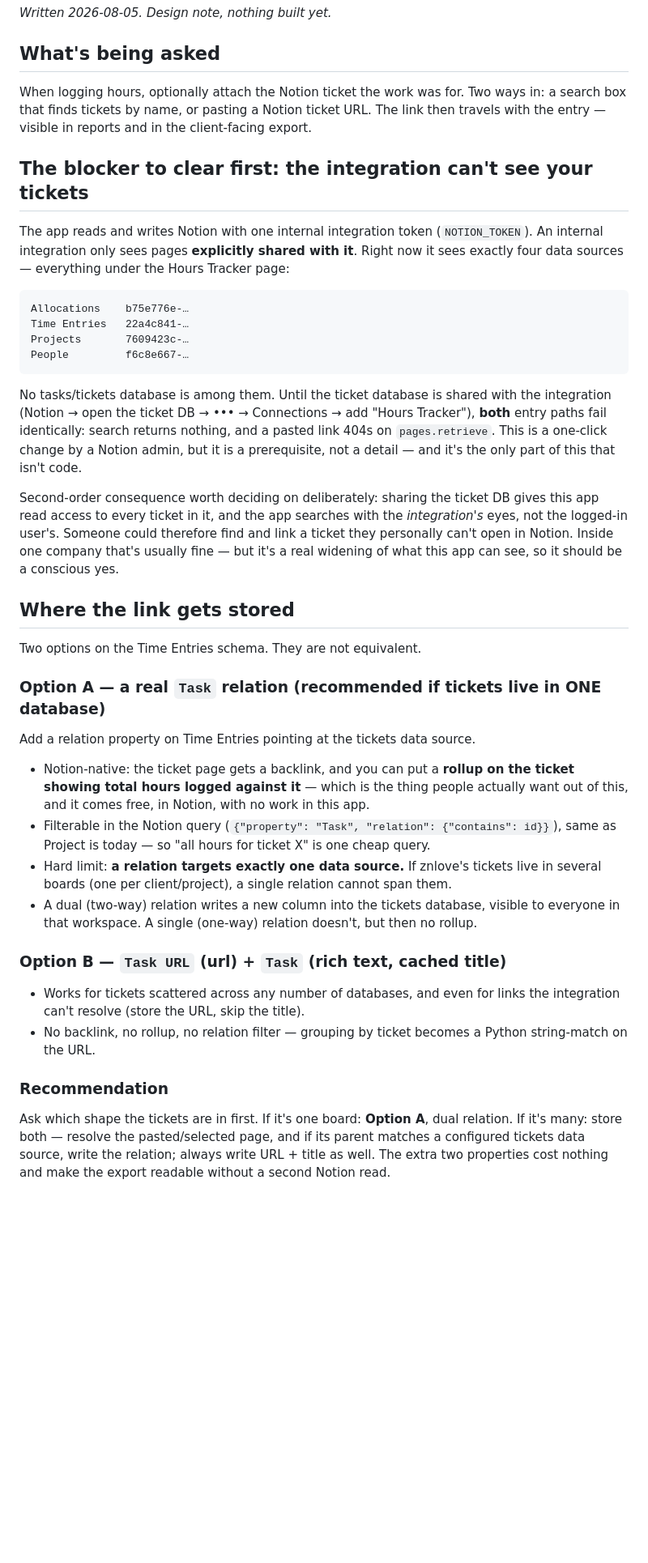
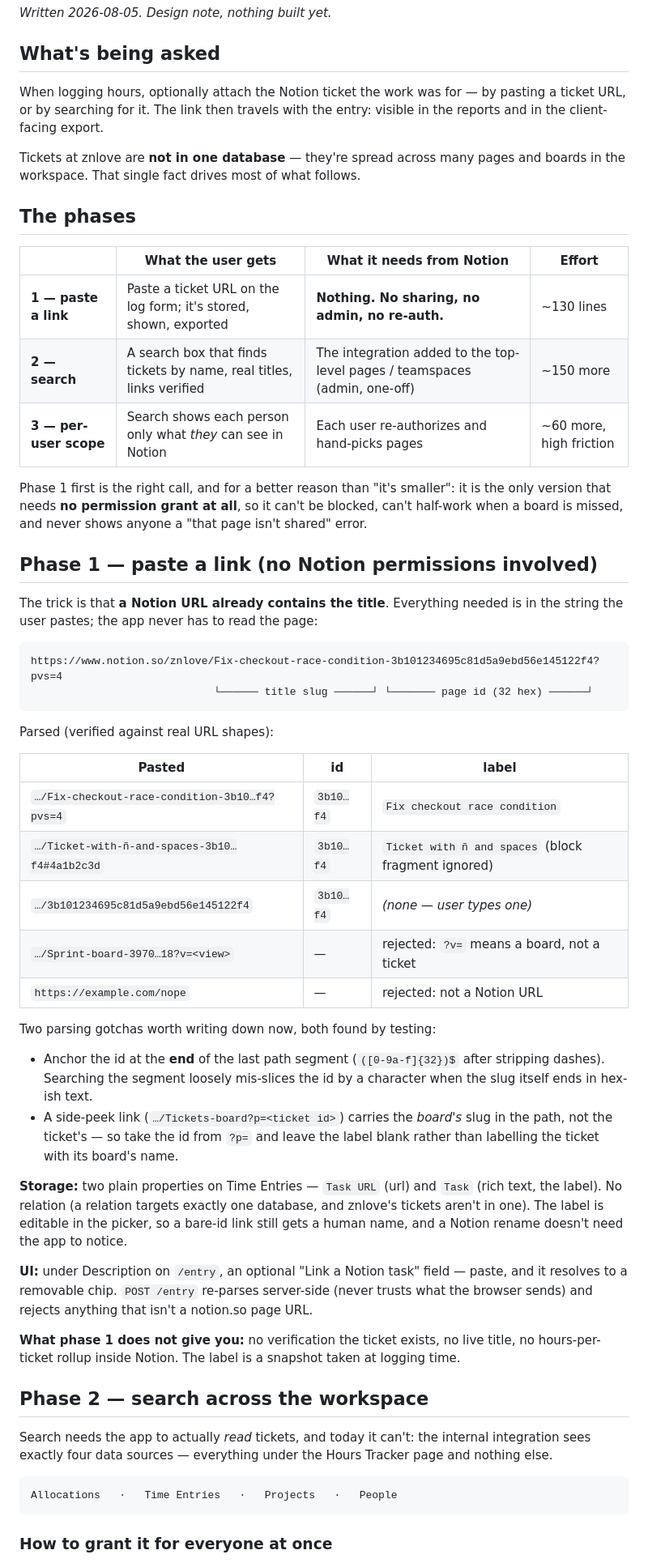
Before and after one commit to jpghelfi/hours-znlove, a Markdown page: docs/notion-task-linking-analysis.md, the part around one of its changes. Shown at 81% size. Drawn GitHub-style; blank space fills up the shorter version.

````diff
--- a/docs/notion-task-linking-analysis.md
+++ b/docs/notion-task-linking-analysis.md
@@ -4,64 +4,75 @@
 
 ## What's being asked
 
-When logging hours, optionally attach the Notion ticket the work was for. Two ways in:
-a search box that finds tickets by name, or pasting a Notion ticket URL. The link
-then travels with the entry — visible in reports and in the client-facing export.
+When logging hours, optionally attach the Notion ticket the work was for — by pasting a
+ticket URL, or by searching for it. The link then travels with the entry: visible in the
+reports and in the client-facing export.
 
-## The blocker to clear first: the integration can't see your tickets
+Tickets at znlove are **not in one database** — they're spread across many pages and
+boards in the workspace. That single fact drives most of what follows.
 
-The app reads and writes Notion with one internal integration token (`NOTION_TOKEN`).
-An internal integration only sees pages **explicitly shared with it**. Right now it sees
-exactly four data sources — everything under the Hours Tracker page:
+## The phases
+
+| | What the user gets | What it needs from Notion | Effort |
+|---|---|---|---|
+| **1 — paste a link** | Paste a ticket URL on the log form; it's stored, shown, exported | **Nothing. No sharing, no admin, no re-auth.** | ~130 lines |
+| **2 — search** | A search box that finds tickets by name, real titles, links verified | The integration added to the top-level pages / teamspaces (admin, one-off) | ~150 more |
+| **3 — per-user scope** | Search shows each person only what *they* can see in Notion | Each user re-authorizes and hand-picks pages | ~60 more, high friction |
+
+Phase 1 first is the right call, and for a better reason than "it's smaller": it is the
+only version that needs **no permission grant at all**, so it can't be blocked, can't
+half-work when a board is missed, and never shows anyone a "that page isn't shared" error.
+
+## Phase 1 — paste a link (no Notion permissions involved)
+
+The trick is that **a Notion URL already contains the title**. Everything needed is in
+the string the user pastes; the app never has to read the page:
 
 ```
-Allocations    b75e776e-…
-Time Entries   22a4c841-…
-Projects       7609423c-…
-People         f6c8e667-…
+https://www.notion.so/znlove/Fix-checkout-race-condition-3b101234695c81d5a9ebd56e145122f4?pvs=4
+                             └────── title slug ──────┘ └─────── page id (32 hex) ──────┘
 ```
 
-No tasks/tickets database is among them. Until the ticket database is shared with the
-integration (Notion → open the ticket DB → ••• → Connections → add "Hours Tracker"),
-**both** entry paths fail identically: search returns nothing, and a pasted link 404s
-on `pages.retrieve`. This is a one-click change by a Notion admin, but it is a
-prerequisite, not a detail — and it's the only part of this that isn't code.
+Parsed (verified against real URL shapes):
 
-Second-order consequence worth deciding on deliberately: sharing the ticket DB gives
-this app read access to every ticket in it, and the app searches with the *integration's*
-eyes, not the logged-in user's. Someone could therefore find and link a ticket they
-personally can't open in Notion. Inside one company that's usually fine — but it's a
-real widening of what this app can see, so it should be a conscious yes.
+| Pasted | id | label |
+|---|---|---|
+| `…/Fix-checkout-race-condition-3b10…f4?pvs=4` | `3b10…f4` | `Fix checkout race condition` |
+| `…/Ticket-with-ñ-and-spaces-3b10…f4#4a1b2c3d` | `3b10…f4` | `Ticket with ñ and spaces` (block fragment ignored) |
+| `…/3b101234695c81d5a9ebd56e145122f4` | `3b10…f4` | *(none — user types one)* |
+| `…/Sprint-board-3970…18?v=<view>` | — | rejected: `?v=` means a board, not a ticket |
+| `https://example.com/nope` | — | rejected: not a Notion URL |
 
-## Where the link gets stored
+Two parsing gotchas worth writing down now, both found by testing:
 
-Two options on the Time Entries schema. They are not equivalent.
+- Anchor the id at the **end** of the last path segment (`([0-9a-f]{32})$` after stripping
+  dashes). Searching the segment loosely mis-slices the id by a character when the slug
+  itself ends in hex-ish text.
+- A side-peek link (`…/Tickets-board?p=<ticket id>`) carries the *board's* slug in the
+  path, not the ticket's — so take the id from `?p=` and leave the label blank rather
+  than labelling the ticket with its board's name.
 
-### Option A — a real `Task` relation (recommended if tickets live in ONE database)
+**Storage:** two plain properties on Time Entries — `Task URL` (url) and `Task`
+(rich text, the label). No relation (a relation targets exactly one database, and znlove's
+tickets aren't in one). The label is editable in the picker, so a bare-id link still gets a
+human name, and a Notion rename doesn't need the app to notice.
 
-Add a relation property on Time Entries pointing at the tickets data source.
+**UI:** under Description on `/entry`, an optional "Link a Notion task" field — paste,
+and it resolves to a removable chip. `POST /entry` re-parses server-side (never trusts
+what the browser sends) and rejects anything that isn't a notion.so page URL.
 
-- Notion-native: the ticket page gets a backlink, and you can put a **rollup on the
-  ticket showing total hours logged against it** — which is the thing people actually
-  want out of this, and it comes free, in Notion, with no work in this app.
-- Filterable in the Notion query (`{"property": "Task", "relation": {"contains": id}}`),
-  same as Project is today — so "all hours for ticket X" is one cheap query.
-- Hard limit: **a relation targets exactly one data source.** If znlove's tickets live
-  in several boards (one per client/project), a single relation cannot span them.
-- A dual (two-way) relation writes a new column into the tickets database, visible to
-  everyone in that workspace. A single (one-way) relation doesn't, but then no rollup.
+**What phase 1 does not give you:** no verification the ticket exists, no live title, no
+hours-per-ticket rollup inside Notion. The label is a snapshot taken at logging time.
 
-### Option B — `Task URL` (url) + `Task` (rich text, cached title)
+## Phase 2 — search across the workspace
 
-- Works for tickets scattered across any number of databases, and even for links the
-  integration can't resolve (store the URL, skip the title).
-- No backlink, no rollup, no relation filter — grouping by ticket becomes a Python
-  string-match on the URL.
+Search needs the app to actually *read* tickets, and today it can't: the internal
+integration sees exactly four data sources — everything under the Hours Tracker page and
+nothing else.
 
-### Recommendation
+```
+Allocations   ·   Time Entries   ·   Projects   ·   People
+```
 
-Ask which shape the tickets are in first. If it's one board: **Option A**, dual relation.
-If it's many: store both — resolve the pasted/selected page, and if its parent matches a
-configured tickets data source, write the relation; always write URL + title as well. The
-extra two properties cost nothing and make the export readable without a second Notion read.
+### How to grant it for everyone at once
 
````
Also changed, not shown: other parts of docs/notion-task-linking-analysis.md (+57 -64 lines).
